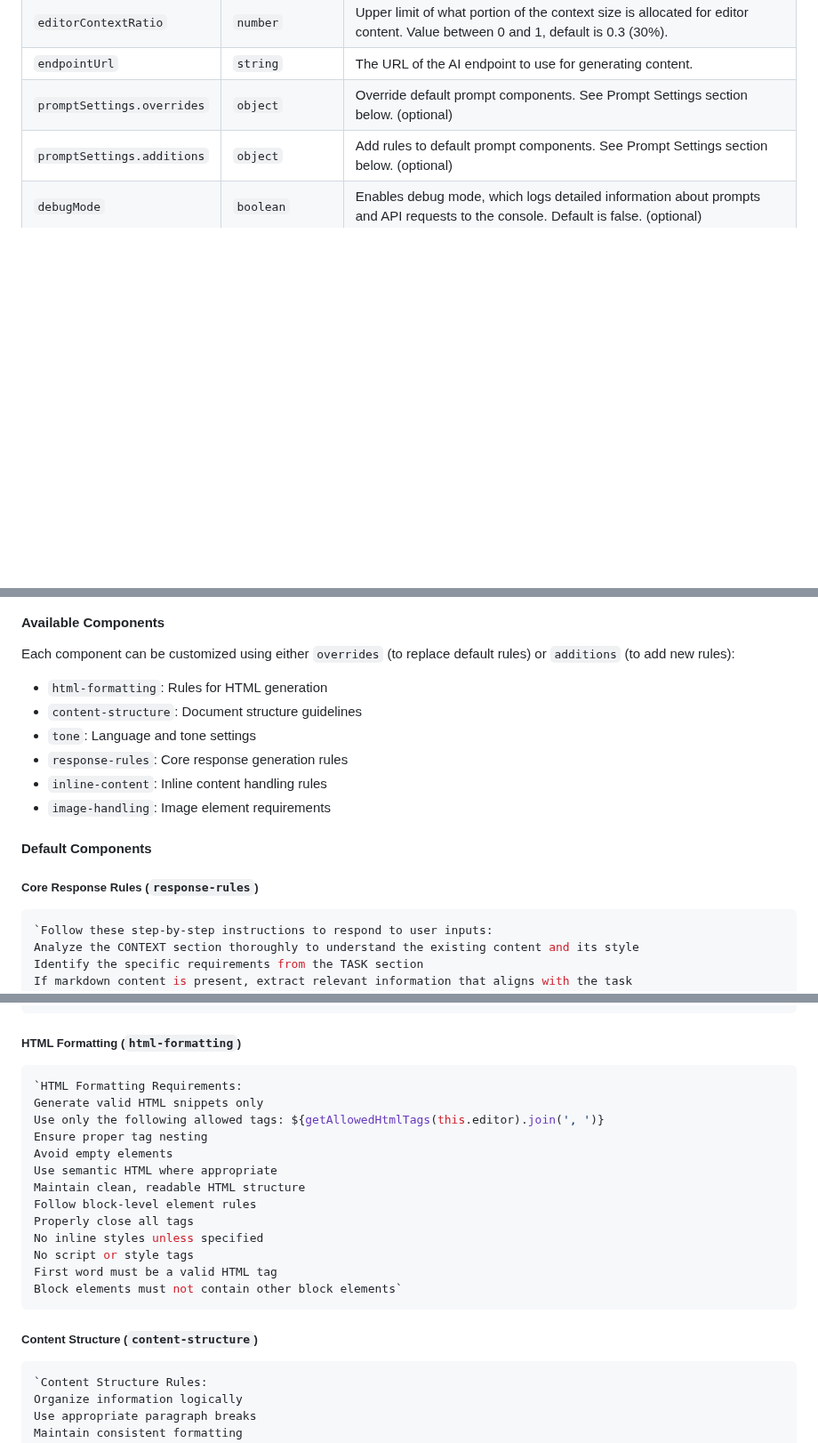
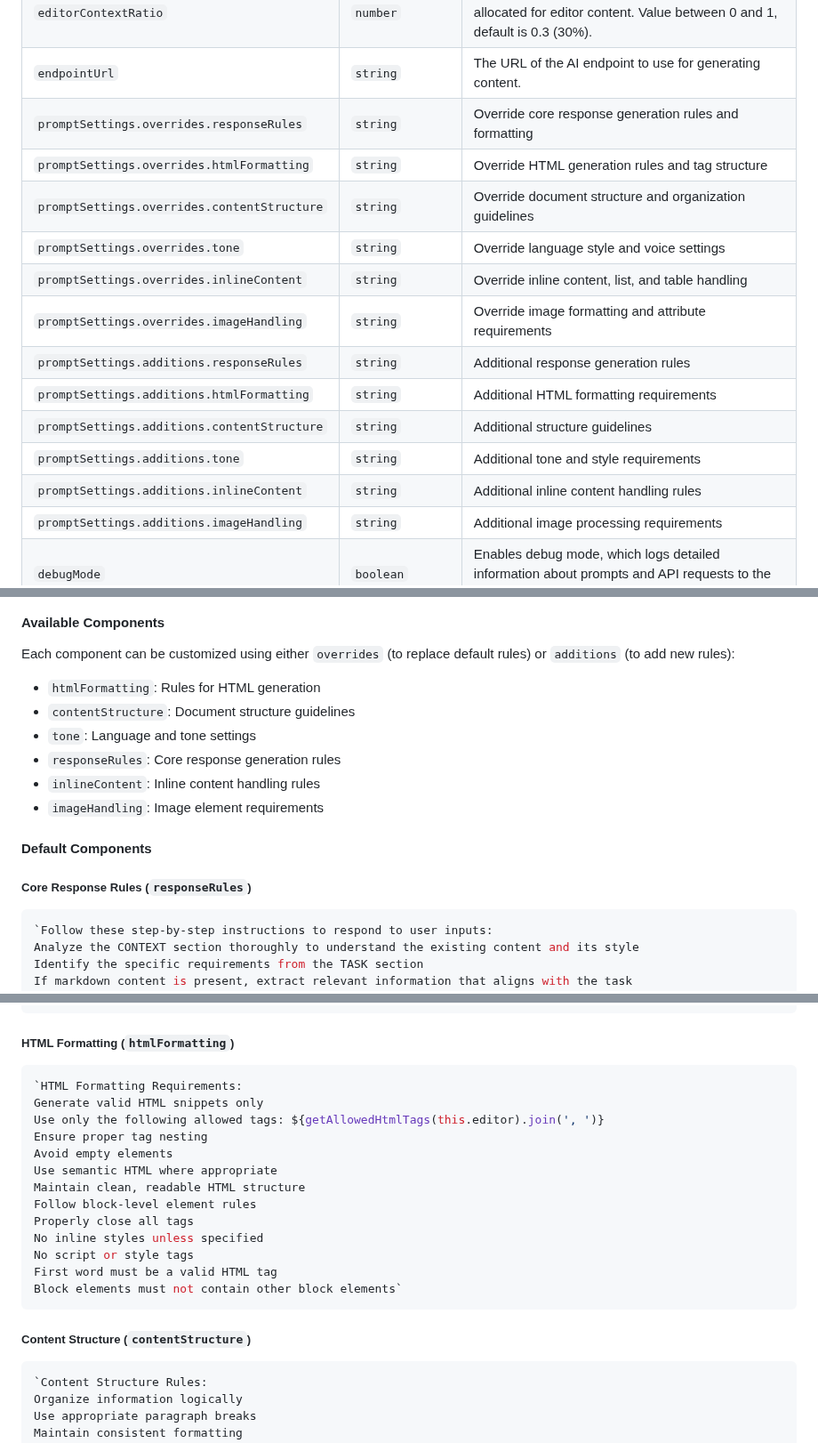
Before and after one commit to dxpr/ckeditor5-ai-agent, a Markdown page: README.md, 3 parts joined by grey strips. Shown at 89% size. Drawn GitHub-style; blank space fills up the shorter version.

Commit message:
fix casing

````diff
--- a/README.md
+++ b/README.md
@@ -69,8 +69,18 @@ The AiAgent plugin can be configured through the EditorConfig interface. Here ar
 | `contextSize` | `number` | extracts text symmetrically around the cursor position based on the contextSize, default is 75% of the selected model's total input token limit. |
 | `editorContextRatio` | `number` | Upper limit of what portion of the context size is allocated for editor content. Value between 0 and 1, default is 0.3 (30%). |
 | `endpointUrl` | `string` | The URL of the AI endpoint to use for generating content. |
-| `promptSettings.overrides` | `object` | Override default prompt components. See Prompt Settings section below. (optional) |
-| `promptSettings.additions` | `object` | Add rules to default prompt components. See Prompt Settings section below. (optional) |
+| `promptSettings.overrides.responseRules` | `string` | Override core response generation rules and formatting |
+| `promptSettings.overrides.htmlFormatting` | `string` | Override HTML generation rules and tag structure |
+| `promptSettings.overrides.contentStructure` | `string` | Override document structure and organization guidelines |
+| `promptSettings.overrides.tone` | `string` | Override language style and voice settings |
+| `promptSettings.overrides.inlineContent` | `string` | Override inline content, list, and table handling |
+| `promptSettings.overrides.imageHandling` | `string` | Override image formatting and attribute requirements |
+| `promptSettings.additions.responseRules` | `string` | Additional response generation rules |
+| `promptSettings.additions.htmlFormatting` | `string` | Additional HTML formatting requirements |
+| `promptSettings.additions.contentStructure` | `string` | Additional structure guidelines |
+| `promptSettings.additions.tone` | `string` | Additional tone and style requirements |
+| `promptSettings.additions.inlineContent` | `string` | Additional inline content handling rules |
+| `promptSettings.additions.imageHandling` | `string` | Additional image processing requirements |
 | `debugMode` | `boolean` | Enables debug mode, which logs detailed information about prompts and API requests to the console. Default is false. (optional) |
 | `streamContent` | `boolean` | Enables stream mode, which stream the response of request. Default is true (optional) |
 
@@ -82,16 +92,16 @@ The plugin uses various prompt components to guide AI response generation. You c
 
 Each component can be customized using either `overrides` (to replace default rules) or `additions` (to add new rules):
 
-- `html-formatting`: Rules for HTML generation
-- `content-structure`: Document structure guidelines
+- `htmlFormatting`: Rules for HTML generation
+- `contentStructure`: Document structure guidelines
 - `tone`: Language and tone settings
-- `response-rules`: Core response generation rules
-- `inline-content`: Inline content handling rules
-- `image-handling`: Image element requirements
+- `responseRules`: Core response generation rules
+- `inlineContent`: Inline content handling rules
+- `imageHandling`: Image element requirements
 
 #### Default Components
 
-##### Core Response Rules (`response-rules`)
+##### Core Response Rules (`responseRules`)
 ```typescript
 `Follow these step-by-step instructions to respond to user inputs:
 Analyze the CONTEXT section thoroughly to understand the existing content and its style
@@ -112,7 +122,7 @@ Follow the specified language requirements
 Adhere to all HTML formatting rules`
 ```
 
-##### HTML Formatting (`html-formatting`)
+##### HTML Formatting (`htmlFormatting`)
 ```typescript
 `HTML Formatting Requirements:
 Generate valid HTML snippets only
@@ -129,7 +139,7 @@ First word must be a valid HTML tag
 Block elements must not contain other block elements`
 ```
 
-##### Content Structure (`content-structure`)
+##### Content Structure (`contentStructure`)
 ```typescript
 `Content Structure Rules:
 Organize information logically
````
Also changed, not shown: other parts of README.md (+2 -2 lines).
